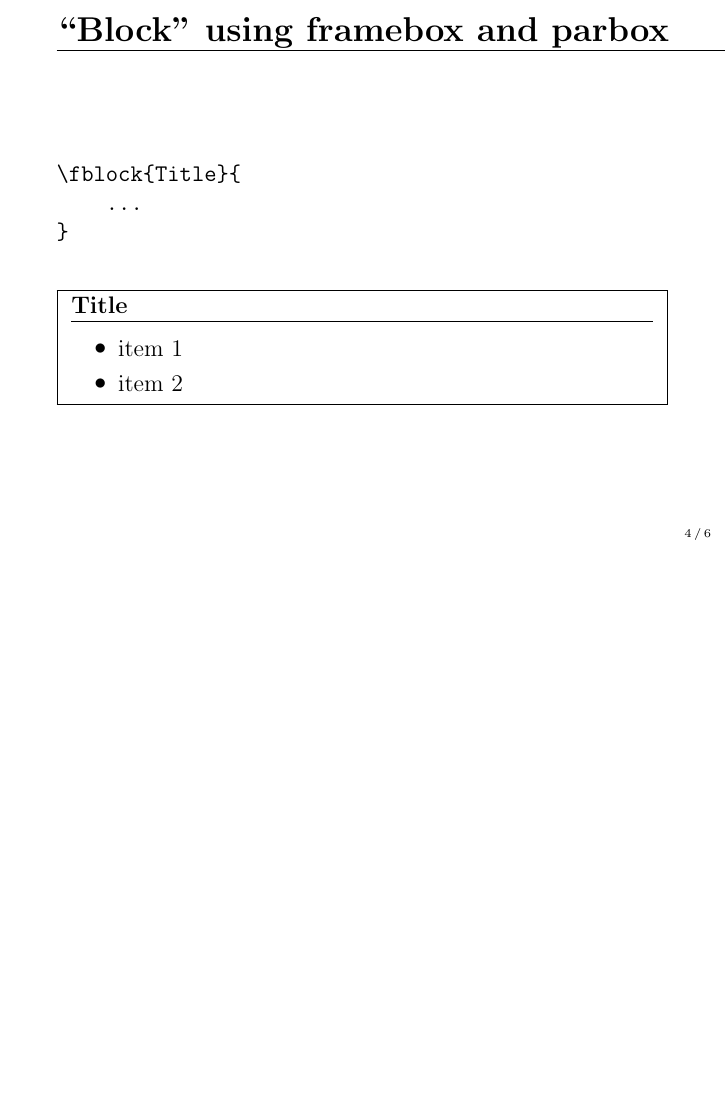
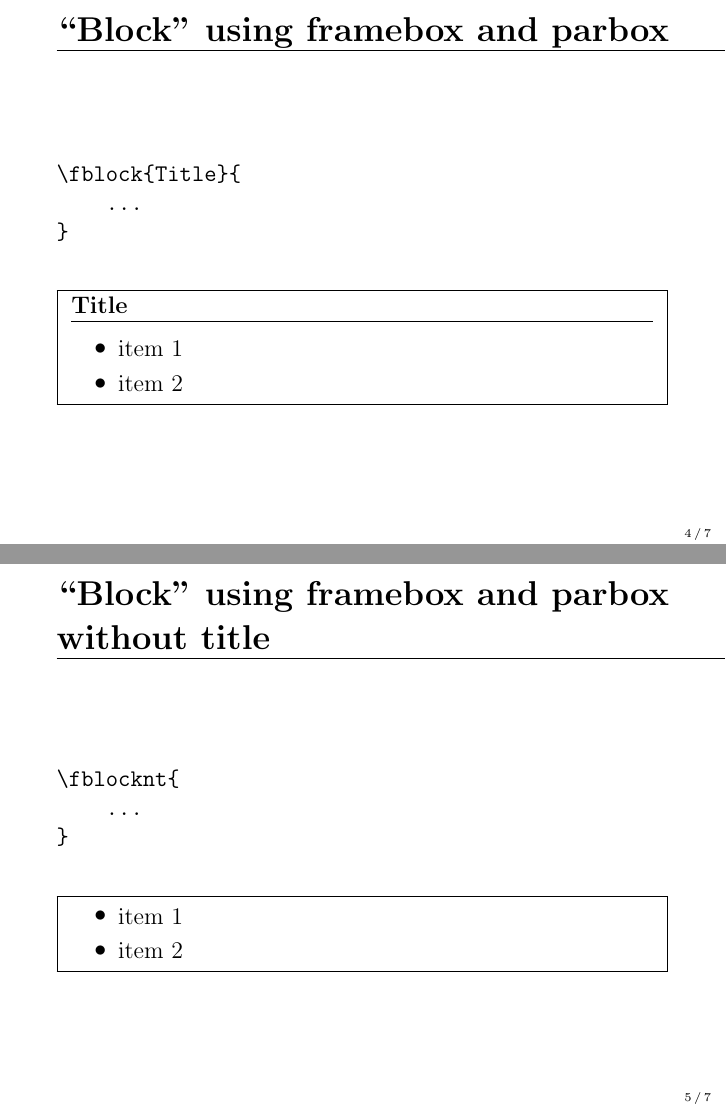
Before and after one commit to ami-null/beamerbnw, LaTeX slides (demo_with_section_page.tex, which reads beamerbnw.sty, body.tex): page 7 of 10 before the commit and pages 7 and 8 of 11 after it, the two joined at a grey line, the shorter picture padded with empty space. Compiled offline with pdfLaTeX.

Commit message:
add fblocknt command

```diff
--- a/beamerbnw.sty
+++ b/beamerbnw.sty
@@ -1,3 +1,5 @@
+\NeedsTeXFormat{LaTeX2e}
+\ProvidesPackage{beamerbnw}[Beamer BnW]
 \RequirePackage{tcolorbox}
 
 % define package options
@@ -118,6 +120,15 @@
     }
 }
 
+% same as above, but without title
+\newcommand{\fblocknt}[1]{
+    \framebox{
+        \parbox{0.95\linewidth}{
+            #1    % content
+        }
+    }
+}
+
 % this defines a new "block" using tcolorbox
 \newtcolorbox{tcblock}[2][]{
             colback = white,
--- a/body.tex
+++ b/body.tex
@@ -68,6 +68,22 @@
 \end{frame}
 
 
+\begin{frame}[fragile]{``Block" using framebox and parbox without title}
+    \begin{verbatim}
+\fblocknt{
+    ...
+}
+    \end{verbatim}
+
+        \fblocknt{
+            \begin{itemize}
+                \item item 1
+                \item item 2
+            \end{itemize}
+        }
+    \end{frame}
+
+
 \section{Second section}
 
 
```
Also changed, not shown: README.md, demo_with_section_in_footer.pdf, demo_with_section_page.pdf.
